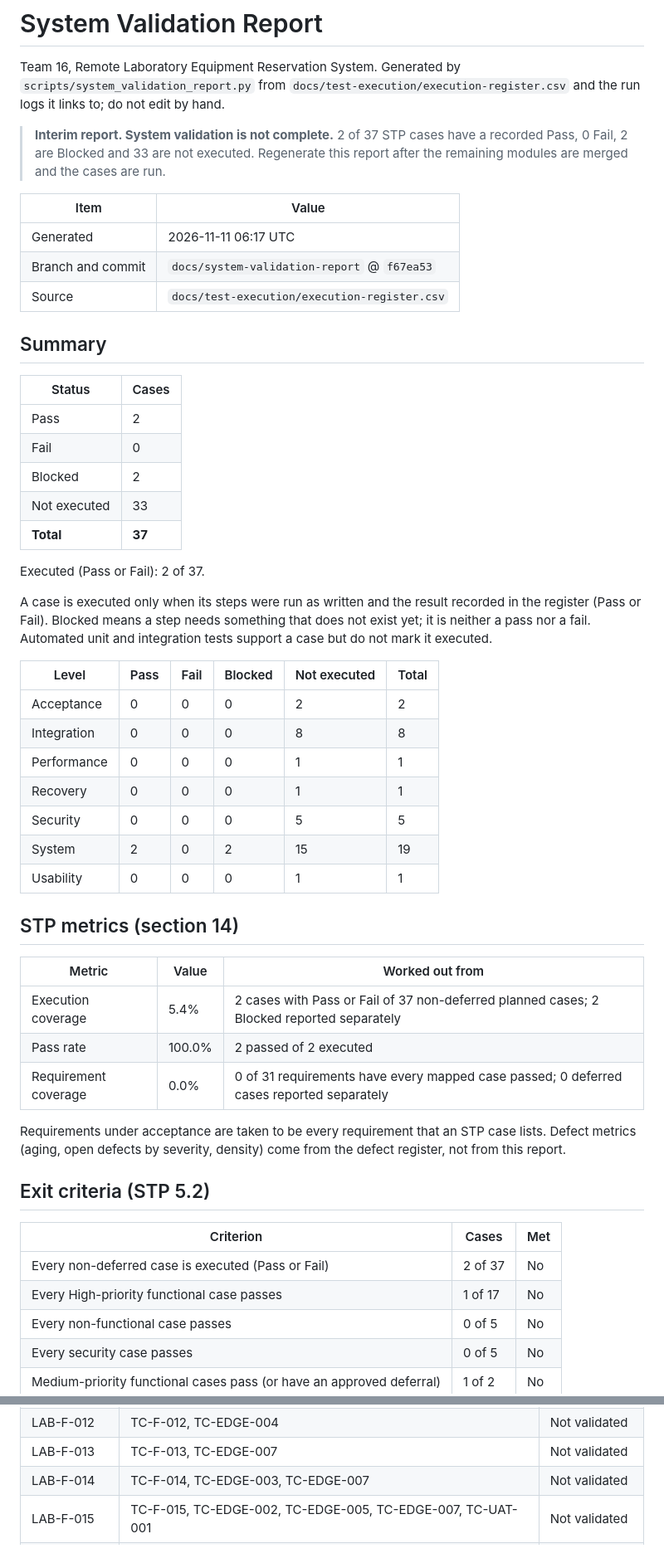
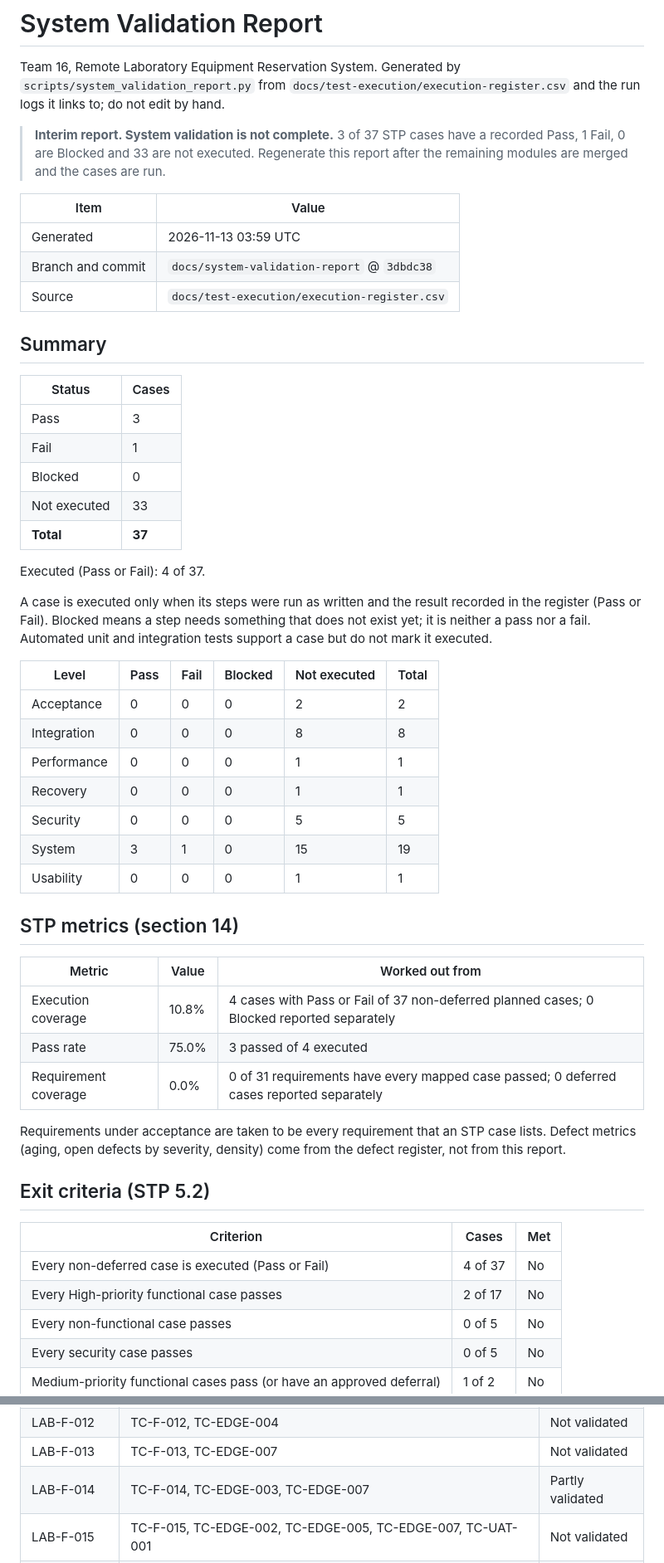
Before and after one commit to srikarbandi/remote-lab-reservation-system, a Markdown page: docs/reports/system-validation-report.md, 2 parts joined by grey strips. Shown at 83% size. Rendered like a GitHub page.

Commit message:
Regenerate the System Validation Report after the runs on main

```diff
--- a/docs/reports/system-validation-report.md
+++ b/docs/reports/system-validation-report.md
@@ -2,25 +2,25 @@
 
 Team 16, Remote Laboratory Equipment Reservation System. Generated by `scripts/system_validation_report.py` from `docs/test-execution/execution-register.csv` and the run logs it links to; do not edit by hand.
 
-> **Interim report. System validation is not complete.** 2 of 37 STP cases have a recorded Pass, 0 Fail, 2 are Blocked and 33 are not executed. Regenerate this report after the remaining modules are merged and the cases are run.
+> **Interim report. System validation is not complete.** 3 of 37 STP cases have a recorded Pass, 1 Fail, 0 are Blocked and 33 are not executed. Regenerate this report after the remaining modules are merged and the cases are run.
 
 | Item | Value |
 |---|---|
-| Generated | 2026-11-11 06:17 UTC |
-| Branch and commit | `docs/system-validation-report` @ `f67ea53` |
+| Generated | 2026-11-13 03:59 UTC |
+| Branch and commit | `docs/system-validation-report` @ `3dbdc38` |
 | Source | `docs/test-execution/execution-register.csv` |
 
 ## Summary
 
 | Status | Cases |
 |---|---|
-| Pass | 2 |
-| Fail | 0 |
-| Blocked | 2 |
+| Pass | 3 |
+| Fail | 1 |
+| Blocked | 0 |
 | Not executed | 33 |
 | **Total** | **37** |
 
-Executed (Pass or Fail): 2 of 37.
+Executed (Pass or Fail): 4 of 37.
 
 A case is executed only when its steps were run as written and the result recorded in the register (Pass or Fail). Blocked means a step needs something that does not exist yet; it is neither a pass nor a fail. Automated unit and integration tests support a case but do not mark it executed.
 
@@ -31,15 +31,15 @@ A case is executed only when its steps were run as written and the result record
 | Performance | 0 | 0 | 0 | 1 | 1 |
 | Recovery | 0 | 0 | 0 | 1 | 1 |
 | Security | 0 | 0 | 0 | 5 | 5 |
-| System | 2 | 0 | 2 | 15 | 19 |
+| System | 3 | 1 | 0 | 15 | 19 |
 | Usability | 0 | 0 | 0 | 1 | 1 |
 
 ## STP metrics (section 14)
 
 | Metric | Value | Worked out from |
 |---|---|---|
-| Execution coverage | 5.4% | 2 cases with Pass or Fail of 37 non-deferred planned cases; 2 Blocked reported separately |
-| Pass rate | 100.0% | 2 passed of 2 executed |
+| Execution coverage | 10.8% | 4 cases with Pass or Fail of 37 non-deferred planned cases; 0 Blocked reported separately |
+| Pass rate | 75.0% | 3 passed of 4 executed |
 | Requirement coverage | 0.0% | 0 of 31 requirements have every mapped case passed; 0 deferred cases reported separately |
 
 Requirements under acceptance are taken to be every requirement that an STP case lists. Defect metrics (aging, open defects by severity, density) come from the defect register, not from this report.
@@ -48,8 +48,8 @@ Requirements under acceptance are taken to be every requirement that an STP case
 
 | Criterion | Cases | Met |
 |---|---|---|
-| Every non-deferred case is executed (Pass or Fail) | 2 of 37 | No |
-| Every High-priority functional case passes | 1 of 17 | No |
+| Every non-deferred case is executed (Pass or Fail) | 4 of 37 | No |
+| Every High-priority functional case passes | 2 of 17 | No |
 | Every non-functional case passes | 0 of 5 | No |
 | Every security case passes | 0 of 5 | No |
 | Medium-priority functional cases pass (or have an approved deferral) | 1 of 2 | No |
@@ -159,7 +159,7 @@ A requirement is Validated only when every STP case that lists it has a recorded
 | LAB-F-011 | TC-F-011, TC-EDGE-004, TC-UAT-001 | Not validated |
 | LAB-F-012 | TC-F-012, TC-EDGE-004 | Not validated |
 | LAB-F-013 | TC-F-013, TC-EDGE-007 | Not validated |
-| LAB-F-014 | TC-F-014, TC-EDGE-003, TC-EDGE-007 | Not validated |
+| LAB-F-014 | TC-F-014, TC-EDGE-003, TC-EDGE-007 | Partly validated |
 | LAB-F-015 | TC-F-015, TC-EDGE-002, TC-EDGE-005, TC-EDGE-007, TC-UAT-001 | Not validated |
 | LAB-F-016 | TC-F-016, TC-UAT-001 | Partly validated |
 | LAB-F-017 | TC-F-017, TC-EDGE-006, TC-UAT-001 | Partly validated |
```
Also changed, not shown: other parts of docs/reports/system-validation-report.md (+8 -8 lines).
